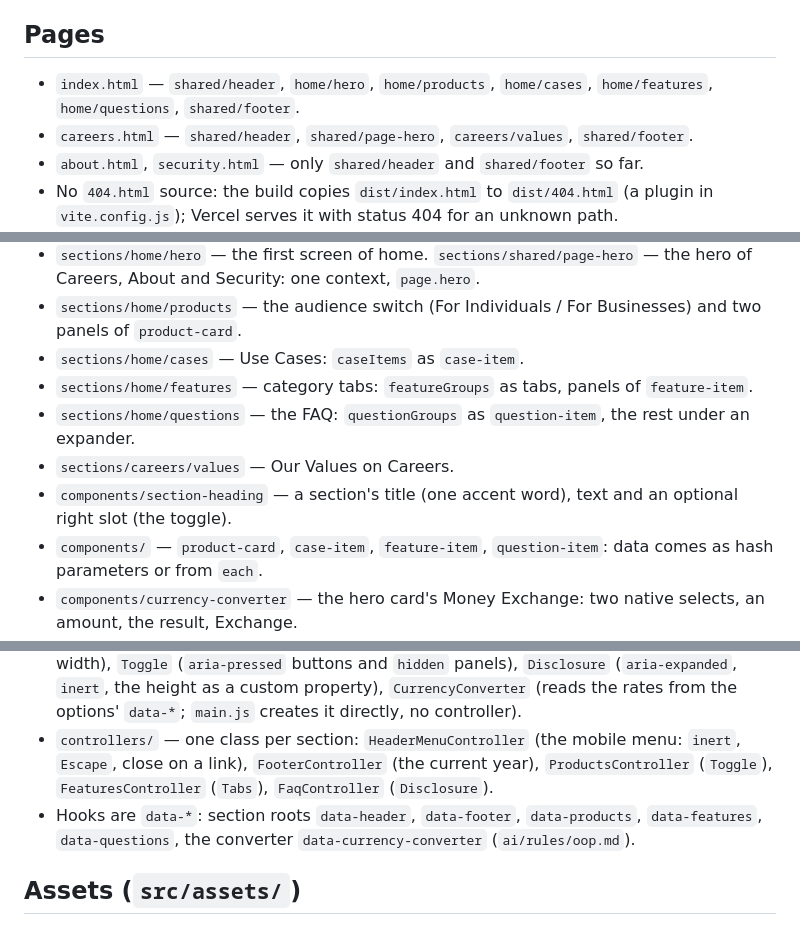
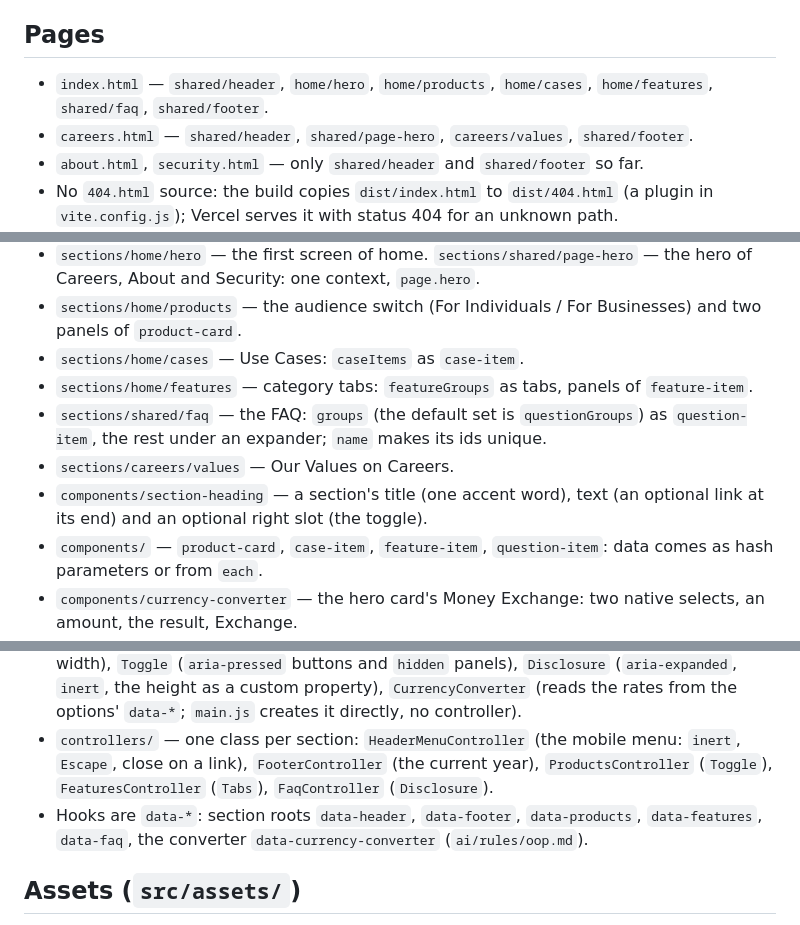
Before and after one commit to serlisovyk/Banking, a Markdown page: ai/map.md, 3 parts joined by grey strips. Drawn GitHub-style.

Commit message:
docs: map and rules follow the FAQ rename
Co-Authored-By: Claude Sonnet 5.5 <noreply@anthropic.com>

```diff
--- a/ai/map.md
+++ b/ai/map.md
@@ -33,7 +33,7 @@ Navigation only: where things live and who owns what. How it works is in the cod
 
 ## Pages
 
-- `index.html` — `shared/header`, `home/hero`, `home/products`, `home/cases`, `home/features`, `home/questions`, `shared/footer`.
+- `index.html` — `shared/header`, `home/hero`, `home/products`, `home/cases`, `home/features`, `shared/faq`, `shared/footer`.
 - `careers.html` — `shared/header`, `shared/page-hero`, `careers/values`, `shared/footer`.
 - `about.html`, `security.html` — only `shared/header` and `shared/footer` so far.
 - No `404.html` source: the build copies `dist/index.html` to `dist/404.html` (a plugin in `vite.config.js`); Vercel serves it
@@ -48,9 +48,9 @@ Navigation only: where things live and who owns what. How it works is in the cod
 - `sections/home/products` — the audience switch (For Individuals / For Businesses) and two panels of `product-card`.
 - `sections/home/cases` — Use Cases: `caseItems` as `case-item`.
 - `sections/home/features` — category tabs: `featureGroups` as tabs, panels of `feature-item`.
-- `sections/home/questions` — the FAQ: `questionGroups` as `question-item`, the rest under an expander.
+- `sections/shared/faq` — the FAQ: `groups` (the default set is `questionGroups`) as `question-item`, the rest under an expander; `name` makes its ids unique.
 - `sections/careers/values` — Our Values on Careers.
-- `components/section-heading` — a section's title (one accent word), text and an optional right slot (the toggle).
+- `components/section-heading` — a section's title (one accent word), text (an optional link at its end) and an optional right slot (the toggle).
 - `components/` — `product-card`, `case-item`, `feature-item`, `question-item`: data comes as hash parameters or from `each`.
 - `components/currency-converter` — the hero card's Money Exchange: two native selects, an amount, the result, Exchange.
 
@@ -78,7 +78,7 @@ Navigation only: where things live and who owns what. How it works is in the cod
   options' `data-*`; `main.js` creates it directly, no controller).
 - `controllers/` — one class per section: `HeaderMenuController` (the mobile menu: `inert`, `Escape`, close on a link), `FooterController` (the current year),
   `ProductsController` (`Toggle`), `FeaturesController` (`Tabs`), `FaqController` (`Disclosure`).
-- Hooks are `data-*`: section roots `data-header`, `data-footer`, `data-products`, `data-features`, `data-questions`, the converter `data-currency-converter` (`ai/rules/oop.md`).
+- Hooks are `data-*`: section roots `data-header`, `data-footer`, `data-products`, `data-features`, `data-faq`, the converter `data-currency-converter` (`ai/rules/oop.md`).
 
 ## Assets (`src/assets/`)
 
```
Also changed, not shown: ai/rules/architecture.md (+1 -1 lines), ai/rules/css.md (+1 -1 lines).
